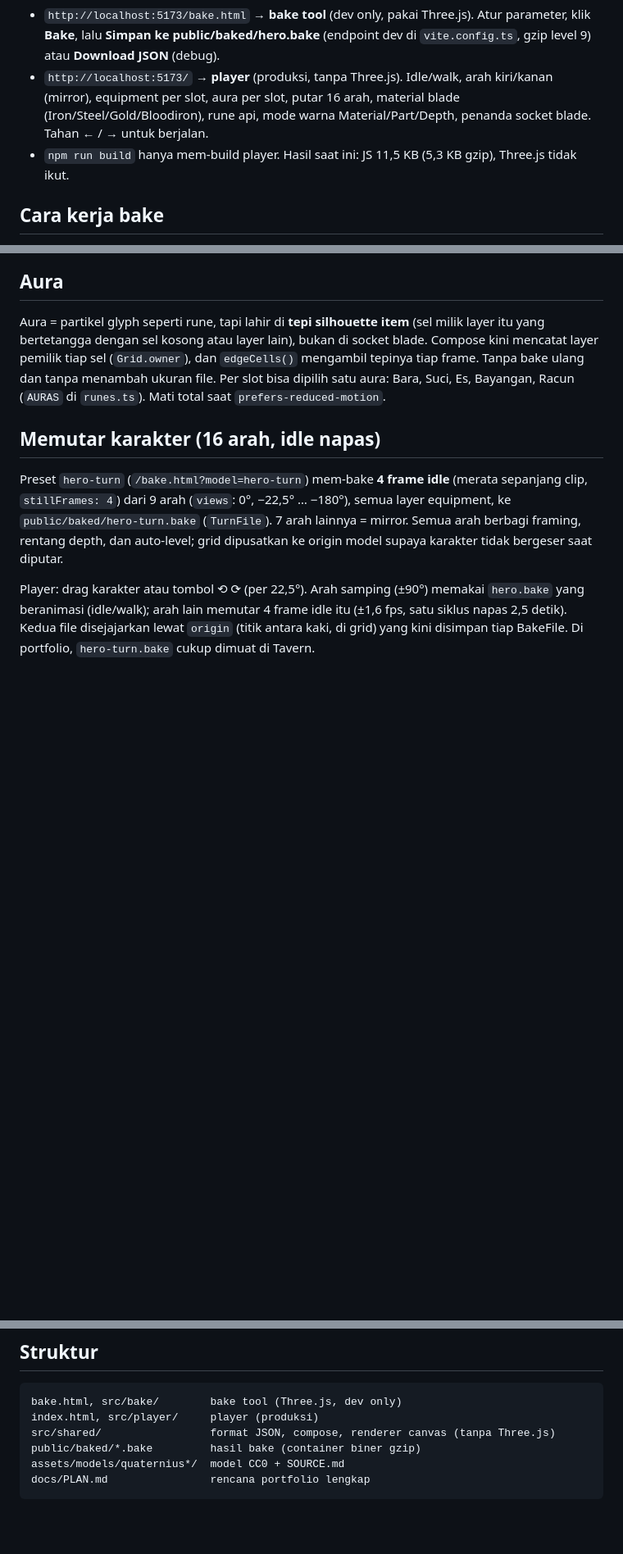
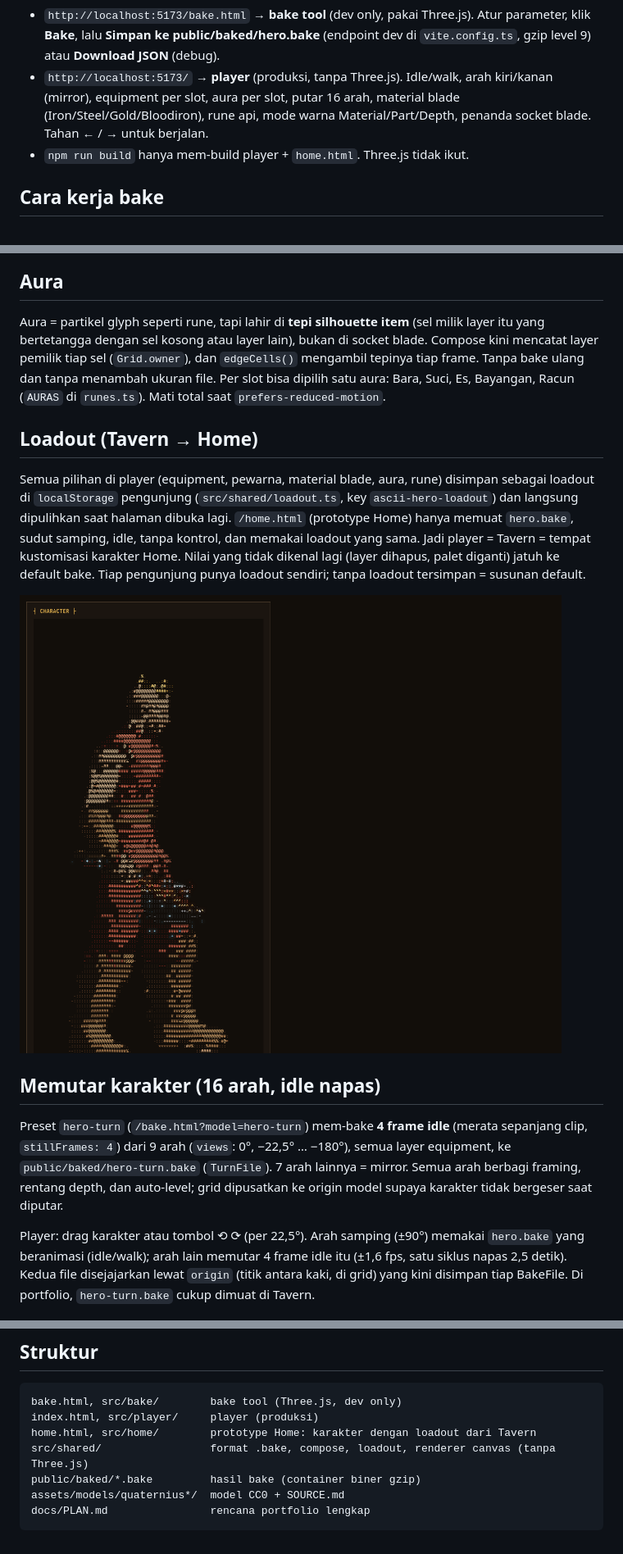
Before and after one commit to kirlyr/ascii-bake-lab, a Markdown page: README.md, 3 parts joined by grey strips. Shown at 82% size. Drawn GitHub-style; pictures changed too: docs/media/home-loadout.png (added); blank space fills up the shorter version.

Commit message:
feat: loadout Tavern disimpan di localStorage dan dipakai Home
Co-Authored-By: Claude Opus 5.5 <noreply@anthropic.com>
Claude-Session: https://claude.ai/code/session_01KaFuwrWesox7VaowNQfWCv

````diff
--- a/README.md
+++ b/README.md
@@ -18,7 +18,7 @@ npm run dev
 - `http://localhost:5173/` → **player** (produksi, tanpa Three.js). Idle/walk, arah kiri/kanan (mirror), equipment per slot, aura per slot, putar 16 arah,
   material blade (Iron/Steel/Gold/Bloodiron), rune api, mode warna Material/Part/Depth, penanda socket blade.
   Tahan ← / → untuk berjalan.
-- `npm run build` hanya mem-build player. Hasil saat ini: JS 11,5 KB (5,3 KB gzip), Three.js tidak ikut.
+- `npm run build` hanya mem-build player + `home.html`. Three.js tidak ikut.
 
 ## Cara kerja bake
 
@@ -103,6 +103,16 @@ sel kosong atau layer lain), bukan di socket blade. Compose kini mencatat layer
 `edgeCells()` mengambil tepinya tiap frame. Tanpa bake ulang dan tanpa menambah ukuran file. Per slot bisa dipilih
 satu aura: Bara, Suci, Es, Bayangan, Racun (`AURAS` di `runes.ts`). Mati total saat `prefers-reduced-motion`.
 
+## Loadout (Tavern → Home)
+
+Semua pilihan di player (equipment, pewarna, material blade, aura, rune) disimpan sebagai loadout di `localStorage`
+pengunjung (`src/shared/loadout.ts`, key `ascii-hero-loadout`) dan langsung dipulihkan saat halaman dibuka lagi.
+`/home.html` (prototype Home) hanya memuat `hero.bake`, sudut samping, idle, tanpa kontrol, dan memakai loadout yang
+sama. Jadi player = Tavern = tempat kustomisasi karakter Home. Nilai yang tidak dikenal lagi (layer dihapus, palet
+diganti) jatuh ke default bake. Tiap pengunjung punya loadout sendiri; tanpa loadout tersimpan = susunan default.
+
+![home dengan loadout](docs/media/home-loadout.png)
+
 ## Memutar karakter (16 arah, idle napas)
 
 Preset `hero-turn` (`/bake.html?model=hero-turn`) mem-bake **4 frame idle** (merata sepanjang clip, `stillFrames: 4`) dari 9 arah (`views`: 0°, −22,5° … −180°),
@@ -174,7 +184,8 @@ Ruang optimasi lain yang belum dikerjakan: fps 8–10, file per layer (lazy).
 ```
 bake.html, src/bake/        bake tool (Three.js, dev only)
 index.html, src/player/     player (produksi)
-src/shared/                 format JSON, compose, renderer canvas (tanpa Three.js)
+home.html, src/home/        prototype Home: karakter dengan loadout dari Tavern
+src/shared/                 format .bake, compose, loadout, renderer canvas (tanpa Three.js)
 public/baked/*.bake         hasil bake (container biner gzip)
 assets/models/quaternius*/  model CC0 + SOURCE.md
 docs/PLAN.md                rencana portfolio lengkap
````
Also changed, not shown: CLAUDE.md (+4 -2 lines), 6 other files.
